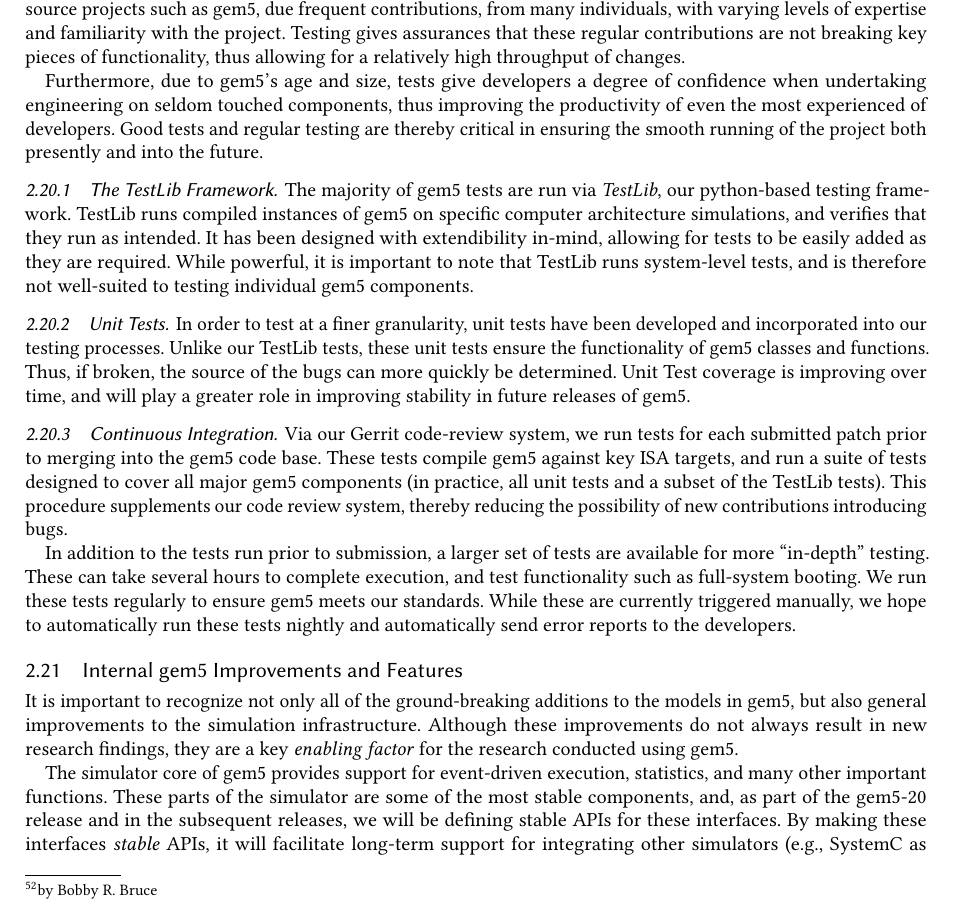
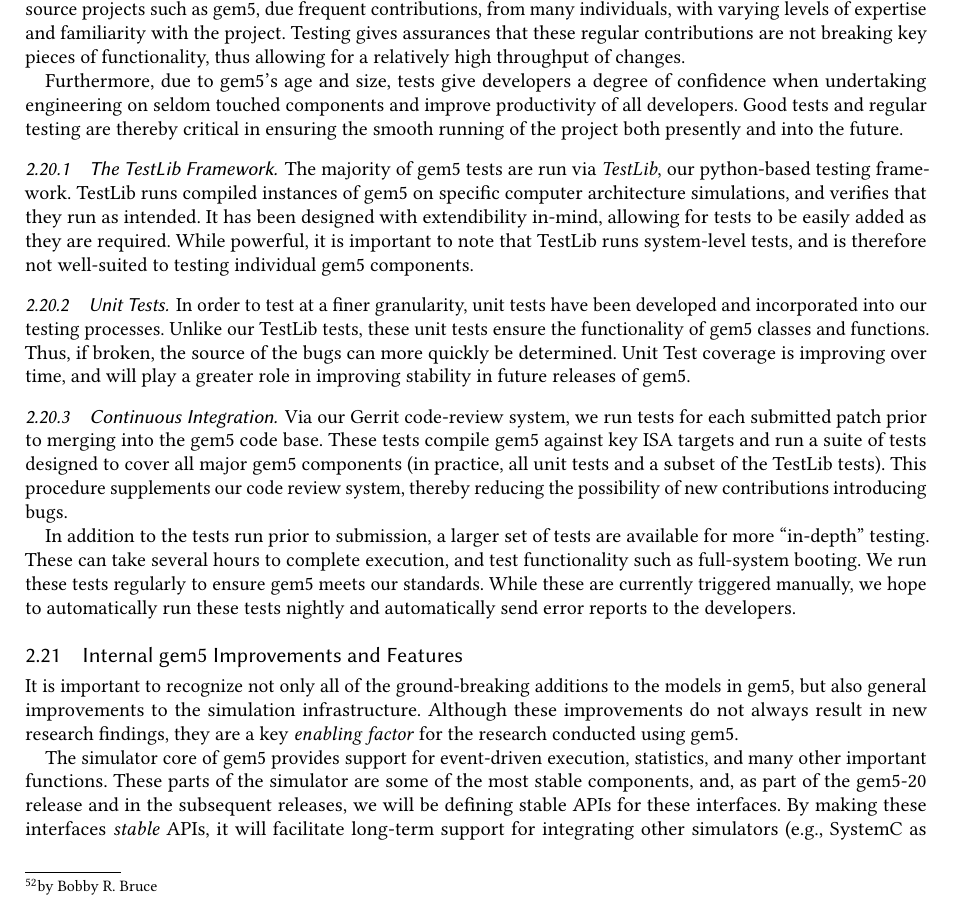
Before and after one commit to darchr/gem5-20-paper, a LaTeX paper (main.tex, which reads changes/testing-in-gem5.tex): part of page 24 of 30, cut so that both start at the same text. Compiled offline with pdfLaTeX.

Commit message:
Minor changes to testing section
Signed-off-by: Jason Lowe-Power <jason@lowepower.com>

```diff
--- a/changes/testing-in-gem5.tex
+++ b/changes/testing-in-gem5.tex
@@ -9,11 +9,8 @@ levels of expertise and familiarity with the project. Testing gives assurances
 that these regular contributions are not breaking key pieces of functionality,
 thus allowing for a relatively high throughput of changes.
 
-Furthermore, due to gem5's age and size, tests give developers a degree of
-confidence when undertaking engineering on seldom touched components, thus
-improving the productivity of even the most experienced of developers. Good
-tests and regular testing are thereby critical in ensuring the smooth running
-of the project both presently and into the future.
+Furthermore, due to gem5's age and size, tests give developers a degree of confidence when undertaking engineering on seldom touched components and improve productivity of all developers.
+Good tests and regular testing are thereby critical in ensuring the smooth running of the project both presently and into the future.
 
 \subsubsection{The TestLib Framework}
 
@@ -38,14 +35,14 @@ future releases of gem5.
 
 Via our Gerrit code-review system, we run tests for each
 submitted patch prior to merging into the gem5 code base. These tests
-compile gem5 against key ISA targets, and run a suite of tests designed to
+compile gem5 against key ISA targets and run a suite of tests designed to
 cover all major gem5 components (in practice, all unit tests and a subset of
 the TestLib tests). This procedure supplements our code review system, thereby
 reducing the possibility of new contributions introducing bugs.
 
 In addition to the tests run prior to submission, a larger set of tests are
 available for more ``in-depth'' testing. These can take several hours to complete
-execution, and  test functionality such as
+execution, and test functionality such as
 full-system booting. We run these tests regularly to ensure gem5 meets our
 standards. While these are currently triggered manually, we hope to
 automatically run these tests nightly and automatically send error reports to
```
